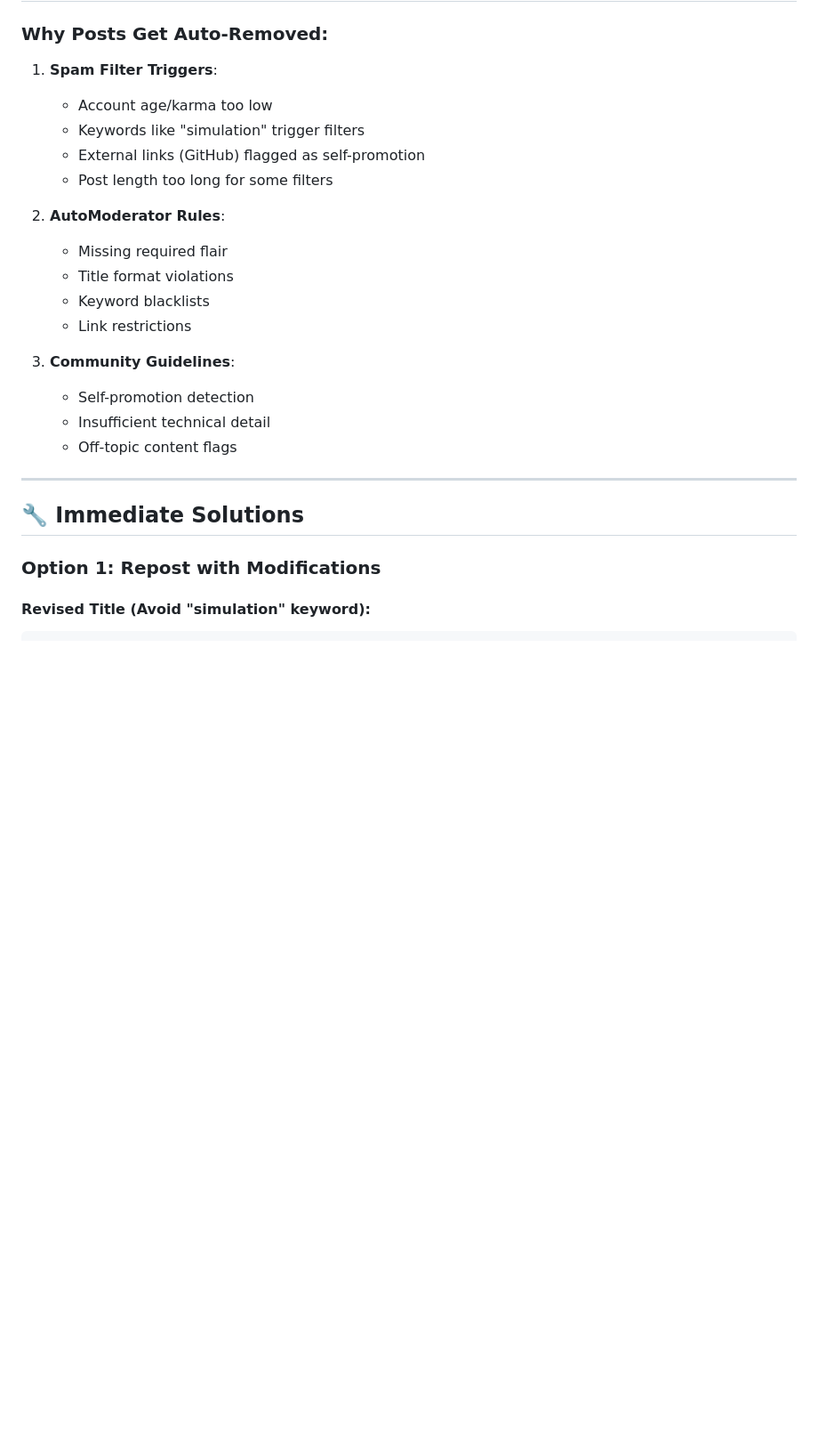
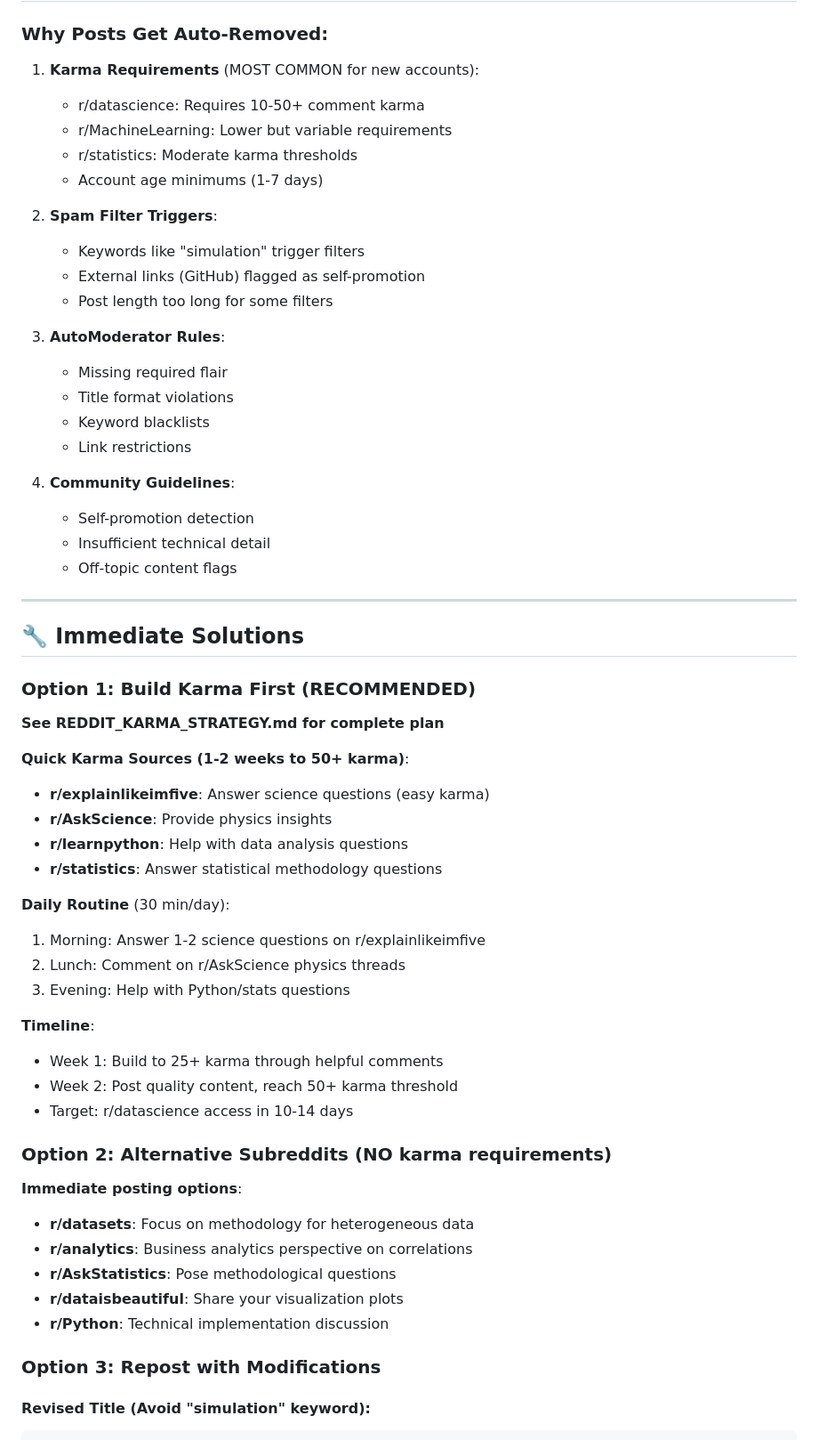
Before and after one commit to glschull/SimulationTheoryTests, a Markdown page: REDDIT_TROUBLESHOOTING_GUIDE.md, the part around the change. Shown at 89% size. Drawn GitHub-style; blank space fills up the shorter version.

Commit message:
feat: Update Reddit Troubleshooting Guide with enhanced karma requirements and strategies

````diff
--- a/REDDIT_TROUBLESHOOTING_GUIDE.md
+++ b/REDDIT_TROUBLESHOOTING_GUIDE.md
@@ -4,19 +4,24 @@
 
 ### **Why Posts Get Auto-Removed:**
 
-1. **Spam Filter Triggers**:
-   - Account age/karma too low
+1. **Karma Requirements** (MOST COMMON for new accounts):
+   - r/datascience: Requires 10-50+ comment karma
+   - r/MachineLearning: Lower but variable requirements
+   - r/statistics: Moderate karma thresholds
+   - Account age minimums (1-7 days)
+
+2. **Spam Filter Triggers**:
    - Keywords like "simulation" trigger filters
    - External links (GitHub) flagged as self-promotion
    - Post length too long for some filters
 
-2. **AutoModerator Rules**:
+3. **AutoModerator Rules**:
    - Missing required flair
    - Title format violations
    - Keyword blacklists
    - Link restrictions
 
-3. **Community Guidelines**:
+4. **Community Guidelines**:
    - Self-promotion detection
    - Insufficient technical detail
    - Off-topic content flags
@@ -25,7 +30,36 @@
 
 ## 🔧 **Immediate Solutions**
 
-### **Option 1: Repost with Modifications**
+### **Option 1: Build Karma First (RECOMMENDED)**
+
+**See REDDIT_KARMA_STRATEGY.md for complete plan**
+
+**Quick Karma Sources (1-2 weeks to 50+ karma)**:
+- **r/explainlikeimfive**: Answer science questions (easy karma)
+- **r/AskScience**: Provide physics insights
+- **r/learnpython**: Help with data analysis questions
+- **r/statistics**: Answer statistical methodology questions
+
+**Daily Routine** (30 min/day):
+1. Morning: Answer 1-2 science questions on r/explainlikeimfive
+2. Lunch: Comment on r/AskScience physics threads
+3. Evening: Help with Python/stats questions
+
+**Timeline**:
+- Week 1: Build to 25+ karma through helpful comments
+- Week 2: Post quality content, reach 50+ karma threshold
+- Target: r/datascience access in 10-14 days
+
+### **Option 2: Alternative Subreddits (NO karma requirements)**
+
+**Immediate posting options**:
+- **r/datasets**: Focus on methodology for heterogeneous data
+- **r/analytics**: Business analytics perspective on correlations
+- **r/AskStatistics**: Pose methodological questions
+- **r/dataisbeautiful**: Share your visualization plots
+- **r/Python**: Technical implementation discussion
+
+### **Option 3: Repost with Modifications**
 
 #### **Revised Title (Avoid "simulation" keyword)**:
 ```
````
Also changed, not shown: REDDIT_KARMA_STRATEGY.md (added, +184 -0 lines).
